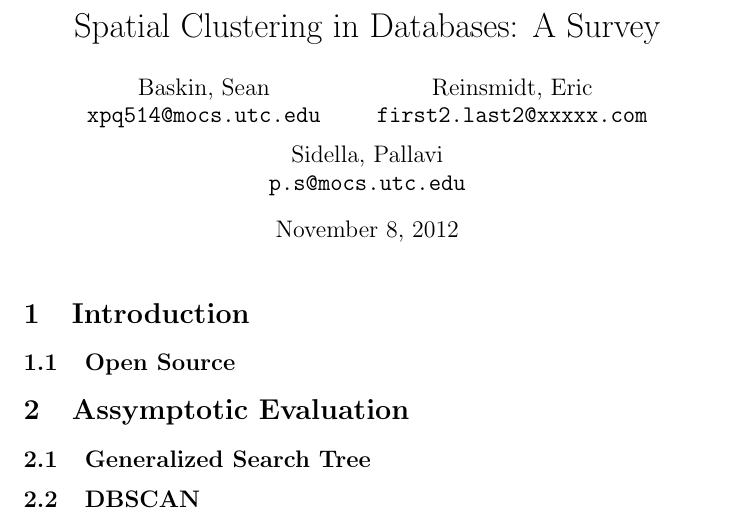
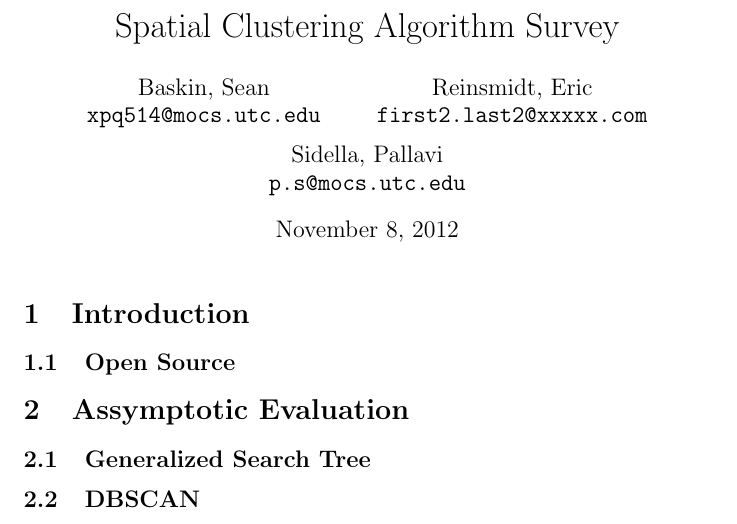
Before and after one commit to Spatial-Clusterers/Research-Paper, a LaTeX document (CPSC-5210-Research-Project.tex): part of page 1 of 2, cut so that both start at the same text. Compiled offline with pdfLaTeX.

Commit message:
Changed the title

```diff
--- a/CPSC-5210-Research-Project.tex
+++ b/CPSC-5210-Research-Project.tex
@@ -13,7 +13,7 @@
   \texttt{p.s@mocs.utc.edu}
 }
 
-\title{Spatial Clustering in Databases: A Survey}
+\title{Spatial Clustering Algorithm Survey}
 
 \begin{document}
 \maketitle
```
Also changed, not shown: CPSC-5210-Research-Project.pdf, 3 other files.
